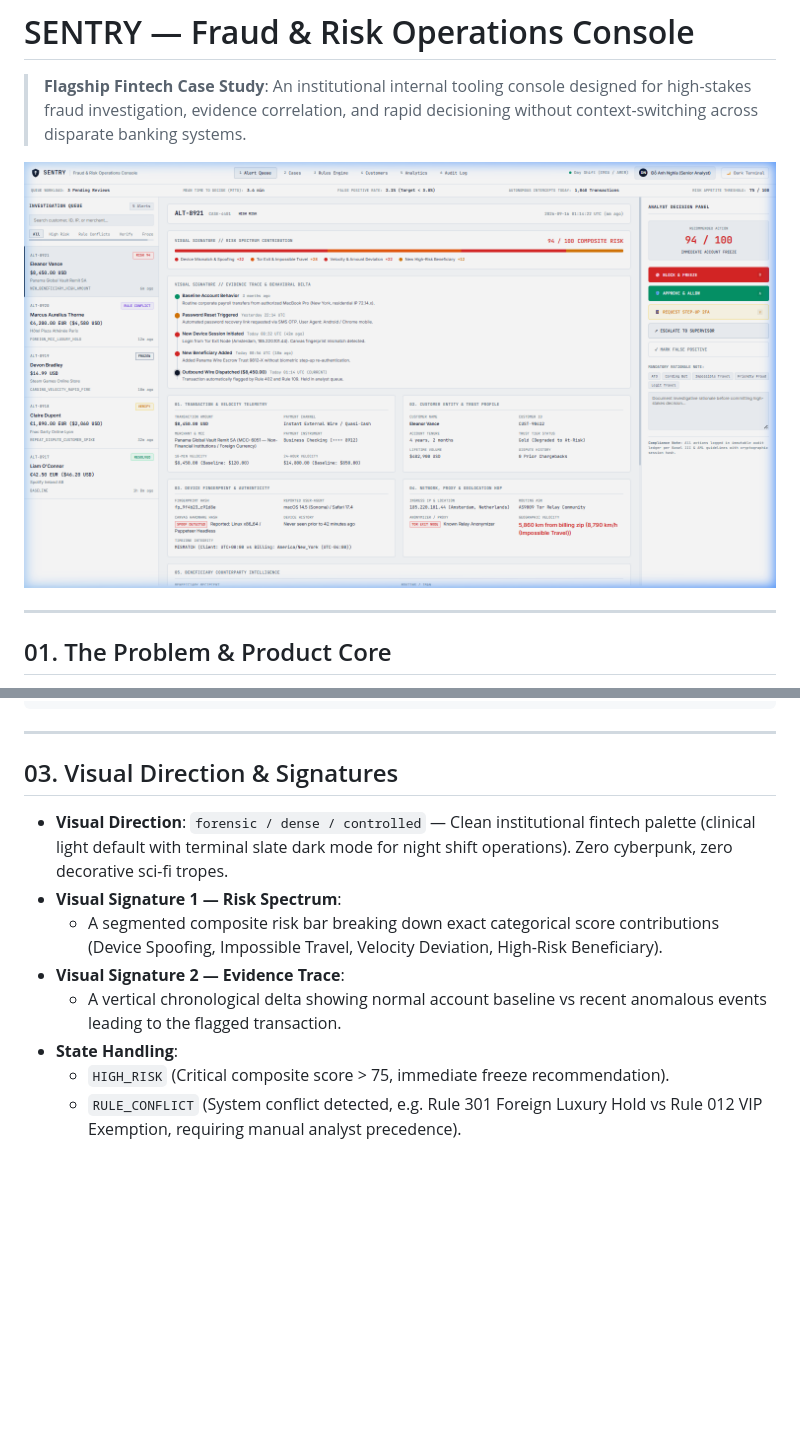
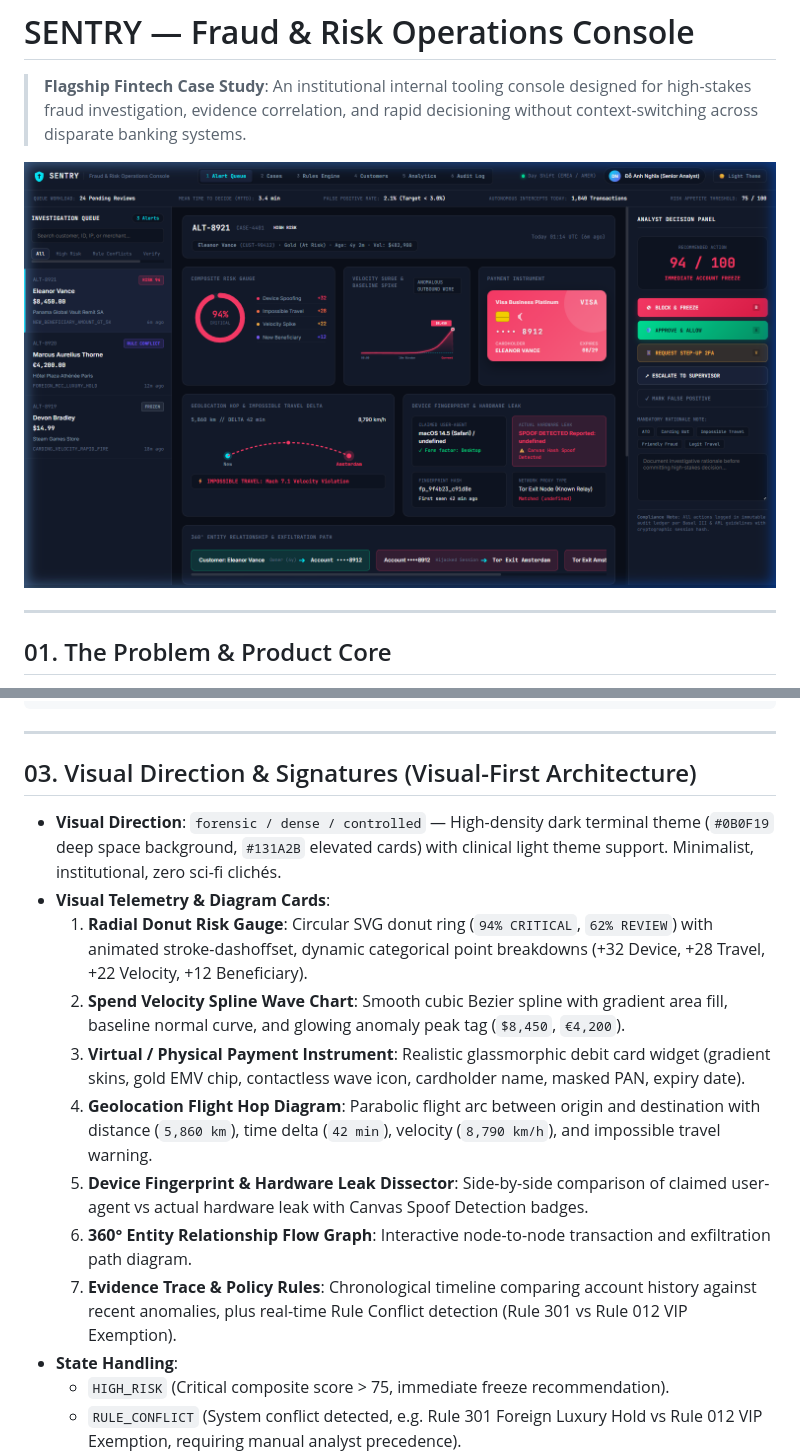
Before and after one commit to Ngh1aa/Sentry, a Markdown page: README.md, 2 parts joined by grey strips. GitHub-like rendering; pictures changed too: assets/preview.png; blank space fills up the shorter version.

Commit message:
feat(visuals): transform evidence workspace with spline wave charts, radial donut gauges, virtual debit cards, and hop maps

```diff
--- a/README.md
+++ b/README.md
@@ -42,13 +42,17 @@ SENTRY Console
 
 ---
 
-## 03. Visual Direction & Signatures
+## 03. Visual Direction & Signatures (Visual-First Architecture)
 
-- **Visual Direction**: `forensic / dense / controlled` — Clean institutional fintech palette (clinical light default with terminal slate dark mode for night shift operations). Zero cyberpunk, zero decorative sci-fi tropes.
-- **Visual Signature 1 — Risk Spectrum**:
-  - A segmented composite risk bar breaking down exact categorical score contributions (Device Spoofing, Impossible Travel, Velocity Deviation, High-Risk Beneficiary).
-- **Visual Signature 2 — Evidence Trace**:
-  - A vertical chronological delta showing normal account baseline vs recent anomalous events leading to the flagged transaction.
+- **Visual Direction**: `forensic / dense / controlled` — High-density dark terminal theme (`#0B0F19` deep space background, `#131A2B` elevated cards) with clinical light theme support. Minimalist, institutional, zero sci-fi clichés.
+- **Visual Telemetry & Diagram Cards**:
+  1. **Radial Donut Risk Gauge**: Circular SVG donut ring (`94% CRITICAL`, `62% REVIEW`) with animated stroke-dashoffset, dynamic categorical point breakdowns (+32 Device, +28 Travel, +22 Velocity, +12 Beneficiary).
+  2. **Spend Velocity Spline Wave Chart**: Smooth cubic Bezier spline with gradient area fill, baseline normal curve, and glowing anomaly peak tag (`$8,450`, `€4,200`).
+  3. **Virtual / Physical Payment Instrument**: Realistic glassmorphic debit card widget (gradient skins, gold EMV chip, contactless wave icon, cardholder name, masked PAN, expiry date).
+  4. **Geolocation Flight Hop Diagram**: Parabolic flight arc between origin and destination with distance (`5,860 km`), time delta (`42 min`), velocity (`8,790 km/h`), and impossible travel warning.
+  5. **Device Fingerprint & Hardware Leak Dissector**: Side-by-side comparison of claimed user-agent vs actual hardware leak with Canvas Spoof Detection badges.
+  6. **360° Entity Relationship Flow Graph**: Interactive node-to-node transaction and exfiltration path diagram.
+  7. **Evidence Trace & Policy Rules**: Chronological timeline comparing account history against recent anomalies, plus real-time Rule Conflict detection (Rule 301 vs Rule 012 VIP Exemption).
 - **State Handling**:
   - `HIGH_RISK` (Critical composite score > 75, immediate freeze recommendation).
   - `RULE_CONFLICT` (System conflict detected, e.g. Rule 301 Foreign Luxury Hold vs Rule 012 VIP Exemption, requiring manual analyst precedence).
```
Also changed, not shown: 5 other files.
